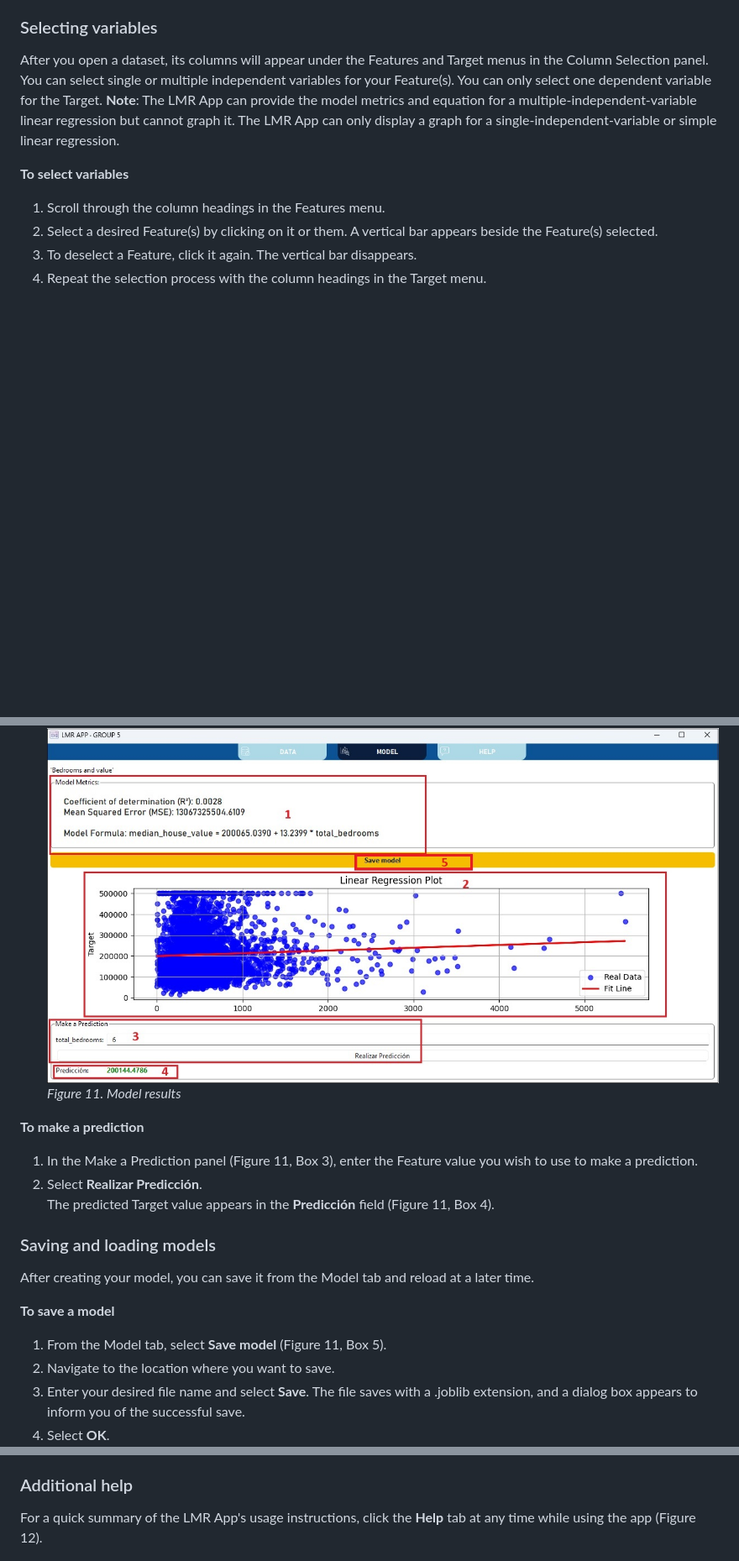
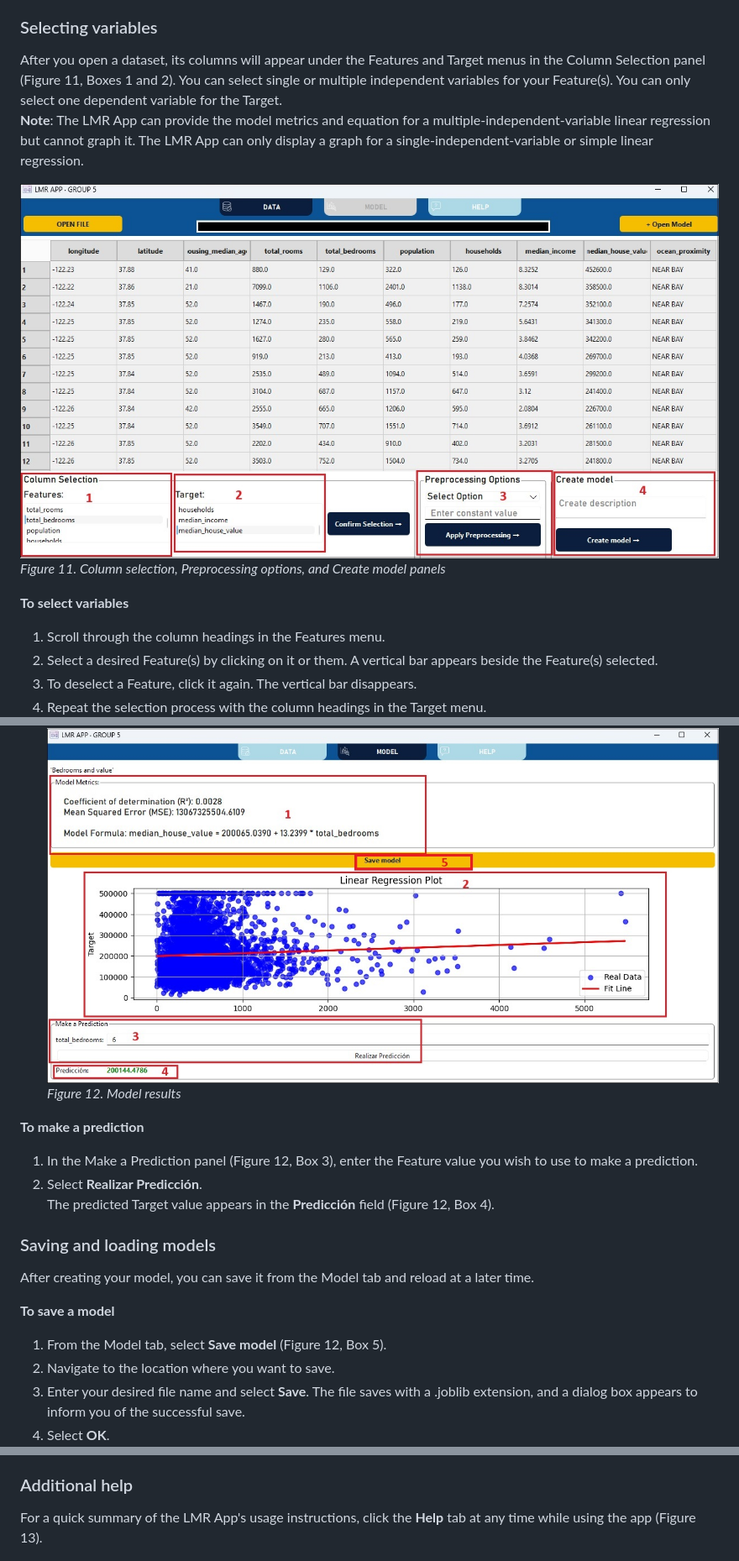
Before and after one commit to anibalsande/Group5-UDC-Seneca, a Markdown page: README.md, 3 parts joined by grey strips. Shown: that part at 84% size. GitHub-like rendering; blank space fills up the shorter version.

```diff
--- a/README.md
+++ b/README.md
@@ -175,9 +175,12 @@ The first step is to select the dataset you will use to make your model. The LMR
    *Figure 10. Missing NaN information box*
 
 ### Selecting variables
-After you open a dataset, its columns will appear under the Features and Target menus in the Column Selection panel.
+After you open a dataset, its columns will appear under the Features and Target menus in the Column Selection panel (Figure 11, Boxes 1 and 2).
 You can select single or multiple independent variables for your Feature(s). You can only select one dependent variable for the Target.
 **Note**: The LMR App can provide the model metrics and equation for a multiple-independent-variable linear regression but cannot graph it. The LMR App can only display a graph for a single-independent-variable or simple linear regression.
+
+   ![alt text](/images/VariablesPreprocessingModelMap.jpg "Screenshot with highlighted Column Selection, Preprocessing Options, and Create model panels")
+   *Figure 11. Column selection, Preprocessing options, and Create model panels*
 
 **To select variables**
 1. Scroll through the column headings in the Features menu.
@@ -214,18 +217,18 @@ You are ready to create your model, view the metrics, and make predictions.
    **Note**: No graph appears for a multiple linear regression.
 
    ![alt text](/images/ModelResults.jpg "Screenshot of model results")
-   *Figure 11. Model results*
+   *Figure 12. Model results*
 
 **To make a prediction**
-1. In the Make a Prediction panel (Figure 11, Box 3), enter the Feature value you wish to use to make a prediction.
+1. In the Make a Prediction panel (Figure 12, Box 3), enter the Feature value you wish to use to make a prediction.
 2. Select **Realizar Predicción**.
-   The predicted Target value appears in the **Predicción** field (Figure 11, Box 4).
+   The predicted Target value appears in the **Predicción** field (Figure 12, Box 4).
 
 ### Saving and loading models
 After creating your model, you can save it from the Model tab and reload at a later time.
 
 **To save a model**
-1. From the Model tab, select **Save model** (Figure 11, Box 5).
+1. From the Model tab, select **Save model** (Figure 12, Box 5).
 2. Navigate to the location where you want to save.
 3. Enter your desired file name and select **Save**.
    The file saves with a .joblib extension, and a dialog box appears to inform you of the successful save.
@@ -239,6 +242,6 @@ After creating your model, you can save it from the Model tab and reload at a la
 4. Select **OK**.
 
 ### Additional help
-For a quick summary of the LMR App's usage instructions, click the **Help** tab at any time while using the app (Figure 12).
+For a quick summary of the LMR App's usage instructions, click the **Help** tab at any time while using the app (Figure 13).
 
 ![alt text](/images/HelpTab.jpg "Screenshot of help tab contents")
```
Also changed, not shown: other parts of README.md (+3 -3 lines).
